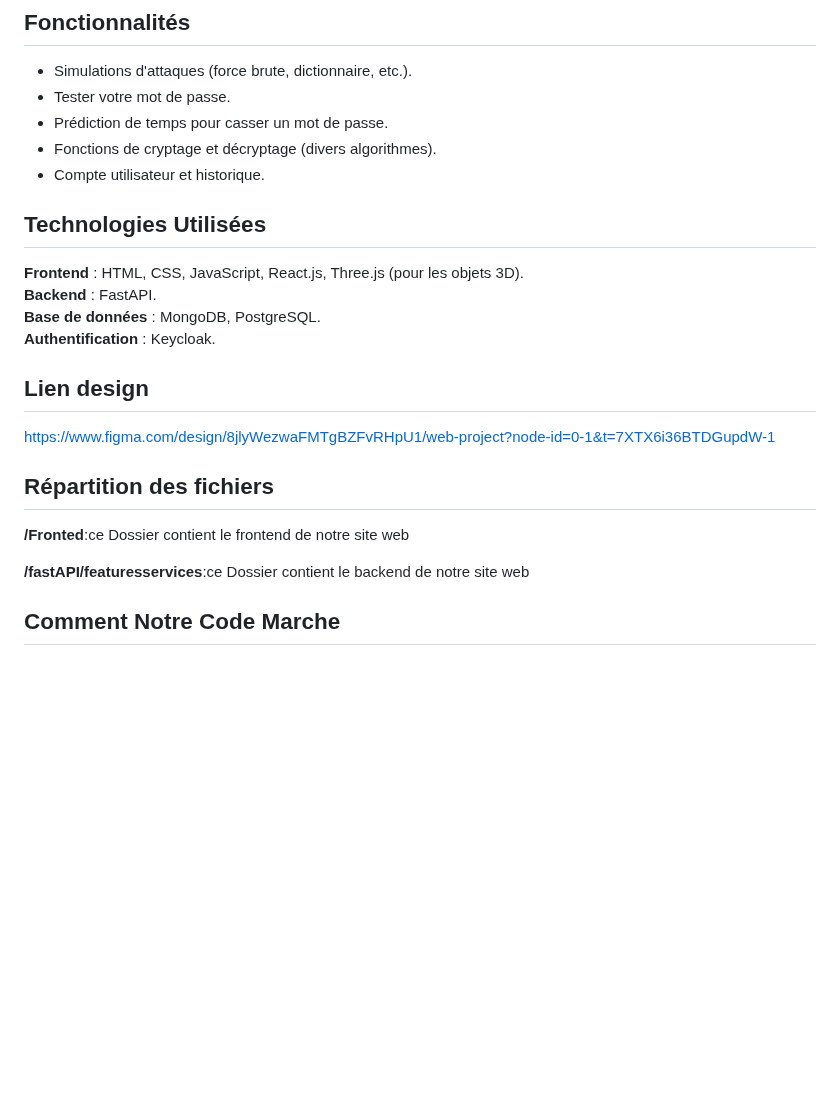
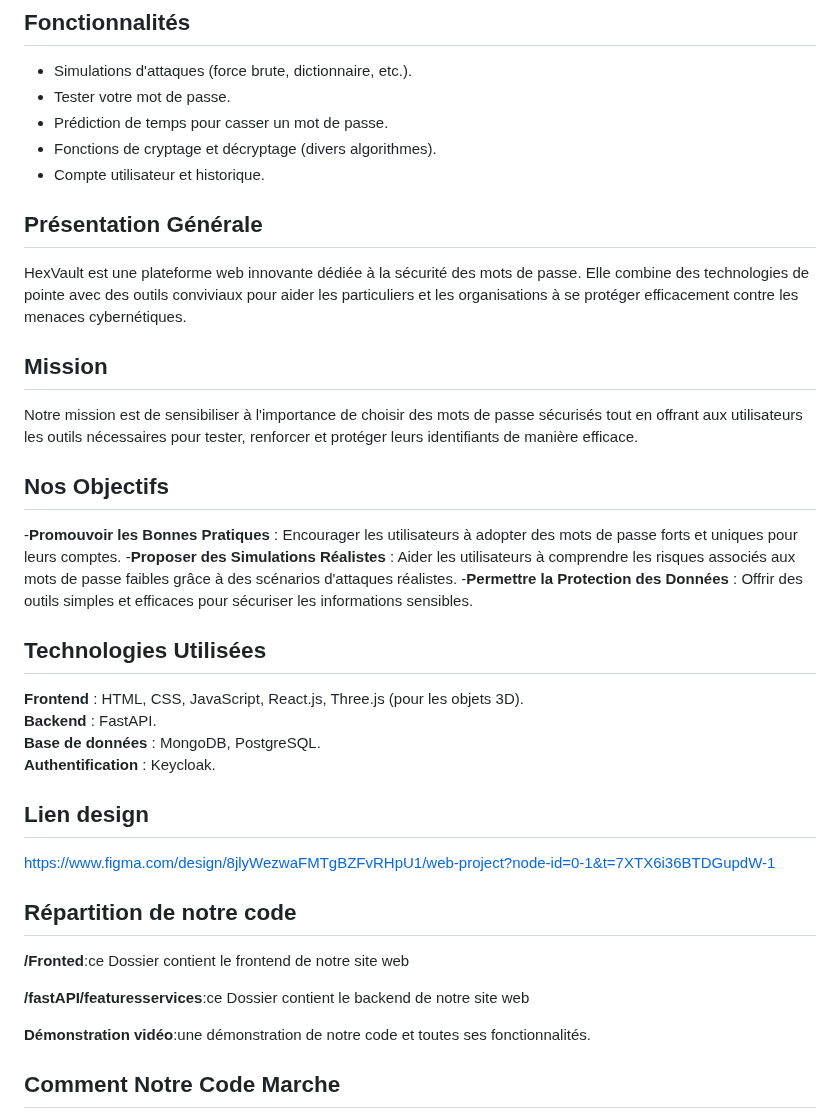
Before and after one commit to chaimaakn/hexvault, a Markdown page: README.md, the part around the change. GitHub-like rendering; blank space fills up the shorter version.

```diff
--- a/README.md
+++ b/README.md
@@ -10,6 +10,19 @@ Pour le projet du module web, nous avons décidé de donner vie à cette idée e
 - Prédiction de temps pour casser un mot de passe.
 - Fonctions de cryptage et décryptage (divers algorithmes).
 - Compte utilisateur et historique.
+## Présentation Générale
+
+
+HexVault est une plateforme web innovante dédiée à la sécurité des mots de passe. Elle combine des technologies de pointe avec des outils conviviaux pour aider les particuliers et les organisations à se protéger efficacement contre les menaces cybernétiques.
+
+## Mission
+
+Notre mission est de sensibiliser à l'importance de choisir des mots de passe sécurisés tout en offrant aux utilisateurs les outils nécessaires pour tester, renforcer et protéger leurs identifiants de manière efficace.
+
+## Nos Objectifs
+-**Promouvoir les Bonnes Pratiques** : Encourager les utilisateurs à adopter des mots de passe forts et uniques pour leurs comptes.
+-**Proposer des Simulations Réalistes** : Aider les utilisateurs à comprendre les risques associés aux mots de passe faibles grâce à des scénarios d'attaques réalistes.
+-**Permettre la Protection des Données** : Offrir des outils simples et efficaces pour sécuriser les informations sensibles.
 
 ## Technologies Utilisées
 **Frontend** : HTML, CSS, JavaScript, React.js, Three.js (pour les objets 3D).
@@ -19,10 +32,12 @@ Pour le projet du module web, nous avons décidé de donner vie à cette idée e
 ## Lien design
 https://www.figma.com/design/8jlyWezwaFMTgBZFvRHpU1/web-project?node-id=0-1&t=7XTX6i36BTDGupdW-1
 
-## Répartition des fichiers
+## Répartition de notre code
 **/Fronted**:ce Dossier contient le frontend de notre site web
 
 **/fastAPI/featuresservices**:ce Dossier contient le backend de notre site web
+
+**Démonstration vidéo**:une démonstration de notre code et toutes ses fonctionnalités.
 
 ## Comment Notre Code Marche
 Nous utilisons un concept de multiservices pour optimiser les performances et la gestion des opérations coûteuses, comme les attaques. Pour cela, nous avons attribué une base de données spécialisée pour ces tâches, utilisant MongoDB pour stocker les dictionnaires, car elle est rapide et bien adaptée à ces besoins spécifiques.
```
